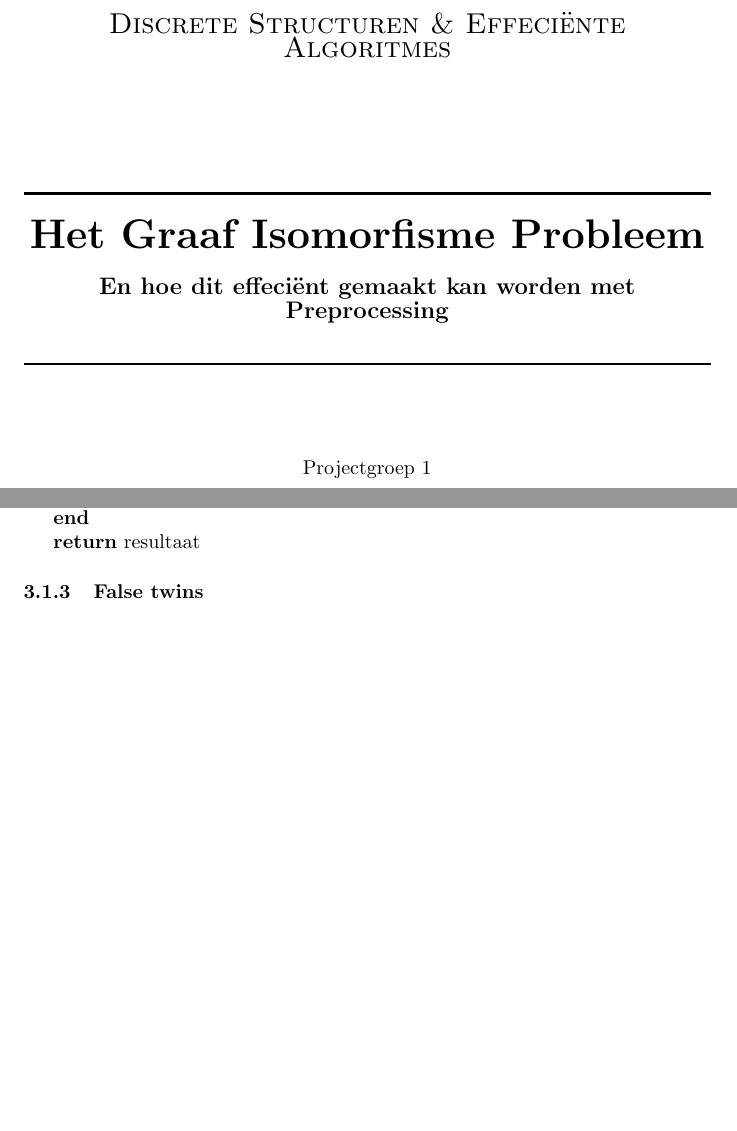
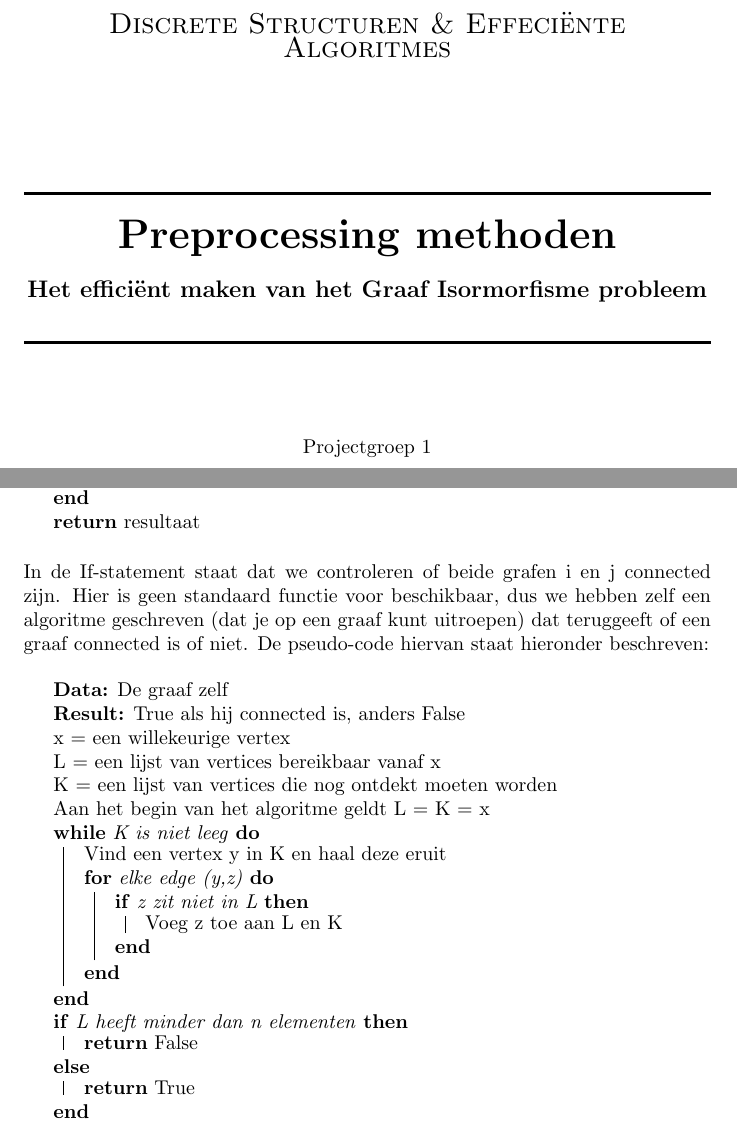
Before and after one commit to Pietvergiet/Project-Module-7, a LaTeX document (paper/paper.tex, which reads paper/title_page.tex): two parts of pages 1 and 7 of 10 before the commit and two parts of pages 1 and 8 of 11 after it, joined at a grey line, cut so that both start at the same text, the shorter picture padded with empty space. Compiled offline with pdfLaTeX.

Commit message:
Verslag dingen

```diff
--- a/paper/paper.tex
+++ b/paper/paper.tex
@@ -113,6 +120,32 @@ Als een graaf als enige in de lijst niet ‘connected’ is (en de andere grafen
 		}
 	}
 	\Return resultaat
+\end{algorithm}\\
+\vspace{5mm}
+
+In de If-statement staat dat we controleren of beide grafen i en j connected zijn. Hier is geen standaard functie voor beschikbaar, dus we hebben zelf een algoritme geschreven (dat je op een graaf kunt uitroepen) dat teruggeeft of een graaf connected is of niet. De pseudo-code hiervan staat hieronder beschreven:\\
+
+\begin{algorithm}[H]
+	\KwData{De graaf zelf}
+	\KwResult{True als hij connected is, anders False}\\
+
+	x = een willekeurige vertex\\
+	L = een lijst van vertices bereikbaar vanaf x\\
+	K = een lijst van vertices die nog ontdekt moeten worden\\
+	Aan het begin van het algoritme geldt L = K = x\\
+
+	\While{K is niet leeg}{
+		Vind een vertex y in K en haal deze eruit\\
+		\For{elke edge (y,z)}{
+			\If{z zit niet in L}{
+				Voeg z toe aan L en K\\
+			}
+		}
+	}
+	\eIf{L heeft minder dan n elementen}{
+		\Return False
+	}{\Return True}
+
 \end{algorithm}
 
 \subsubsection{False twins}
--- a/paper/title_page.tex
+++ b/paper/title_page.tex
@@ -23,8 +21,8 @@ Module 7 - 201400433\\
 %----------------------------------------------------------------------------------------
 
 \HRule \\[0.4cm]
-{ \huge \bfseries Het Graaf Isomorfisme Probleem}\\[0.4cm]
-{ \large \bfseries En hoe dit effeci\"ent gemaakt kan worden met Preprocessing}\\[0.4cm]
+{ \huge \bfseries Preprocessing methoden}\\[0.4cm]
+{ \large \bfseries Het effici\"ent maken van het Graaf Isormorfisme probleem}\\[0.4cm]
 \HRule \\[1.5cm]
 
 %----------------------------------------------------------------------------------------
```
Also changed, not shown: paper/paper.pdf, paper/paper.tex (11 more changed lines), paper/title_page.tex (2 more changed lines), 4 other files.
